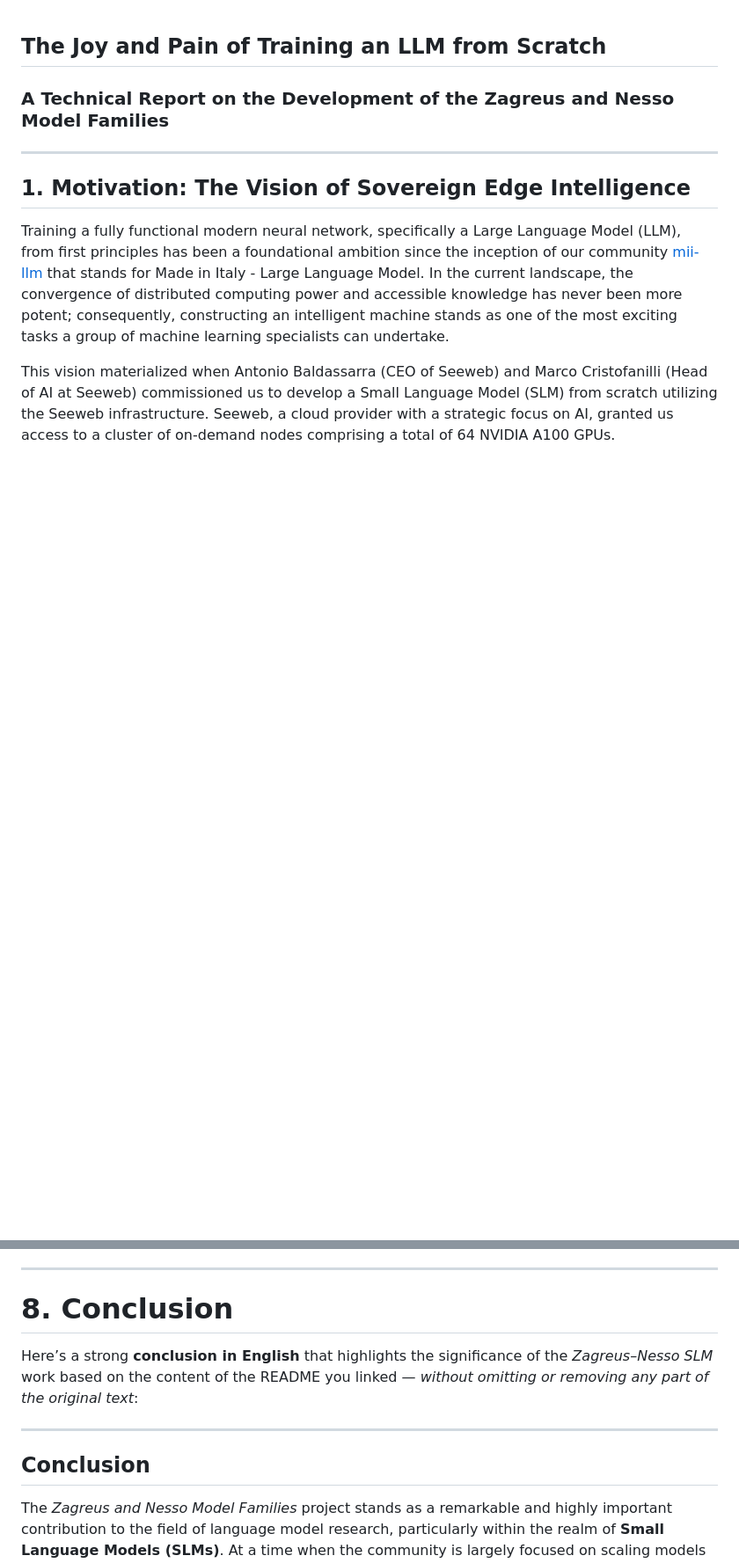
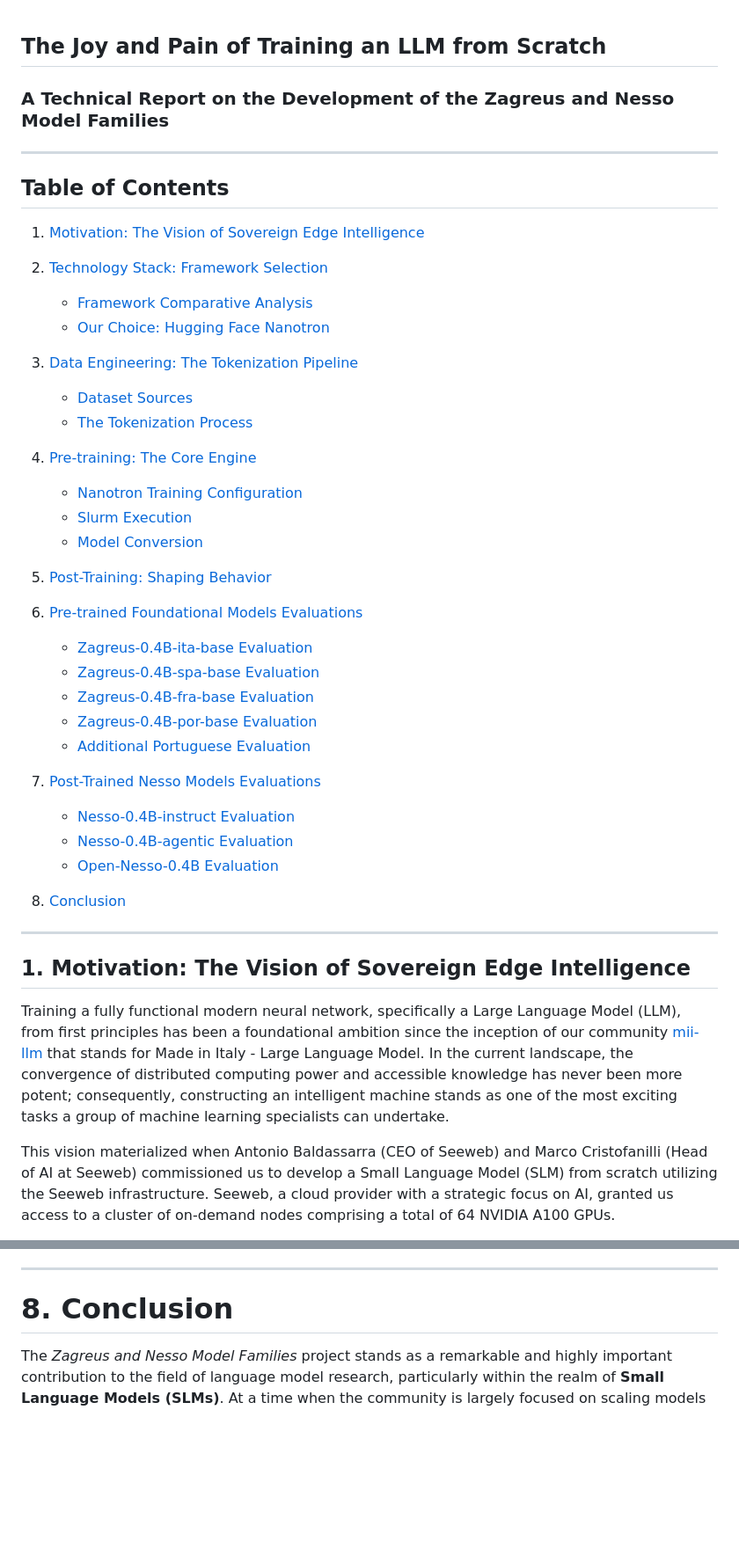
Before and after one commit to mii-llm/zagreus-nesso-slm, a Markdown page: README.md, 2 parts joined by grey strips. Shown at 88% size. Drawn GitHub-style; blank space fills up the shorter version.

Commit message:
table of contents

```diff
--- a/README.md
+++ b/README.md
@@ -1,7 +1,38 @@
 ## The Joy and Pain of Training an LLM from Scratch
 
 ### A Technical Report on the Development of the Zagreus and Nesso Model Families
+---
 
+## Table of Contents
+
+1. [Motivation: The Vision of Sovereign Edge Intelligence](#motivation-the-vision-of-sovereign-edge-intelligence)
+2. [Technology Stack: Framework Selection](#technology-stack-framework-selection)
+
+   * [Framework Comparative Analysis](#framework-comparative-analysis)
+   * [Our Choice: Hugging Face Nanotron](#our-choice-hugging-face-nanotron)
+3. [Data Engineering: The Tokenization Pipeline](#data-engineering-the-tokenization-pipeline)
+
+   * [Dataset Sources](#dataset-sources)
+   * [The Tokenization Process](#the-tokenization-process)
+4. [Pre-training: The Core Engine](#pre-training-the-core-engine)
+
+   * [Nanotron Training Configuration](#nanotron-training-configuration)
+   * [Slurm Execution](#slurm-execution)
+   * [Model Conversion](#model-conversion)
+5. [Post-Training: Shaping Behavior](#post-training-shaping-behavior)
+6. [Pre-trained Foundational Models Evaluations](#pre-trained-foundational-models-evaluations)
+
+   * [Zagreus-0.4B-ita-base Evaluation](#zagreus-04b-ita-base-evaluation)
+   * [Zagreus-0.4B-spa-base Evaluation](#zagreus-04b-spa-base-evaluation)
+   * [Zagreus-0.4B-fra-base Evaluation](#zagreus-04b-fra-base-evaluation)
+   * [Zagreus-0.4B-por-base Evaluation](#zagreus-04b-por-base-evaluation)
+   * [Additional Portuguese Evaluation](#additional-portuguese-evaluation)
+7. [Post-Trained Nesso Models Evaluations](#post-trained-nesso-models-evaluations)
+
+   * [Nesso-0.4B-instruct Evaluation](#nesso-04b-instruct-evaluation)
+   * [Nesso-0.4B-agentic Evaluation](#nesso-04b-agentic-evaluation)
+   * [Open-Nesso-0.4B Evaluation](#open-nesso-04b-evaluation)
+8. [Conclusion](#conclusion)
 ---
 
 ## 1. Motivation: The Vision of Sovereign Edge Intelligence
@@ -740,12 +771,6 @@ The model and dataset demonstrate that it is possible to build competitive Engli
 
 # 8. Conclusion
 
-Here’s a strong **conclusion in English** that highlights the significance of the *Zagreus–Nesso SLM* work based on the content of the README you linked — *without omitting or removing any part of the original text*:
-
----
-
-## **Conclusion**
-
 The *Zagreus and Nesso Model Families* project stands as a remarkable and highly important contribution to the field of language model research, particularly within the realm of **Small Language Models (SLMs)**. At a time when the community is largely focused on scaling models ever larger, this work demonstrates that **starting from scratch and engineering a small, efficient model can be both feasible and impactful**. The initiative directly addresses the critical need for models that are capable of **intelligent reasoning at the edge**, optimally suited for deployment on everyday devices with limited compute resources — a paradigm that will only grow in strategic importance as AI becomes more ubiquitous across hardware platforms.
 
 This report does not merely describe a model; it **documents the entire empirical journey** of developing SLMs from first principles, from motivation and data engineering to pre-training, validation, and deployment. By releasing **seven distinct models**, including multilingual foundational checkpoints and post-trained variants optimized for conversational and agentic use cases, the project sets a new standard for reproducibility and openness in LLM research. Importantly, the work emphasizes that **carefully engineered small models can match or approach the performance of much larger counterparts on standardized benchmarks**, underlining a strategic shift in how the community can think about computational efficiency without sacrificing capability.
```
